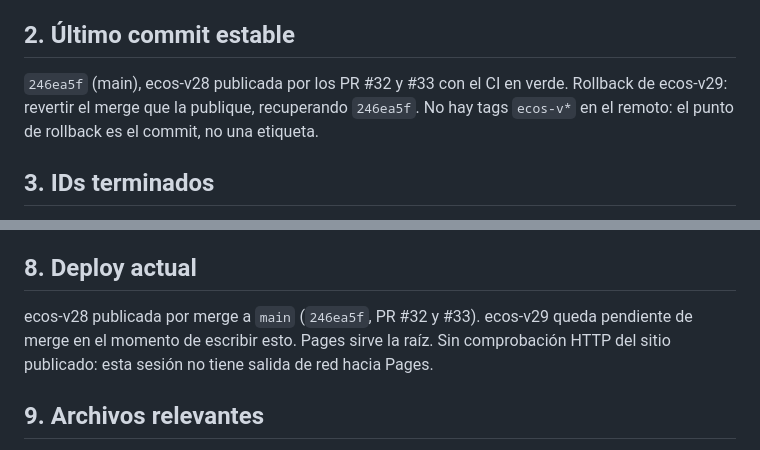
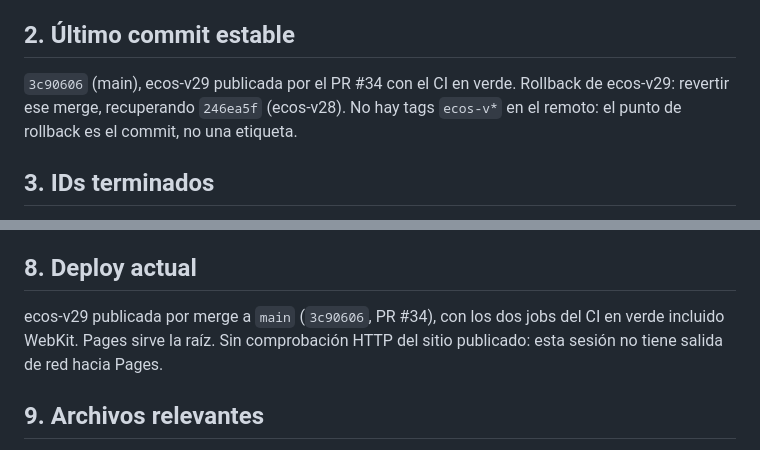
Before and after one commit to BlavionTeam/lito-lab, a Markdown page: CONTINUAR.md, 2 parts joined by grey strips. Drawn GitHub-style.

Commit message:
docs(FEAT-029): fija el commit de publicación de ecos-v29 en el handoff
Co-Authored-By: Claude Opus 5 <noreply@anthropic.com>
Claude-Session: https://claude.ai/code/session_01PeuEZpCCoteXKnepGaBYMz

```diff
--- a/CONTINUAR.md
+++ b/CONTINUAR.md
@@ -71,8 +71,8 @@ de emojis), FEAT-020 (emblema y pulido) y FEAT-021 (ficha pública de rival).
 
 ## 2. Último commit estable
 
-`246ea5f` (main), ecos-v28 publicada por los PR #32 y #33 con el CI en verde.
-Rollback de ecos-v29: revertir el merge que la publique, recuperando `246ea5f`.
+`3c90606` (main), ecos-v29 publicada por el PR #34 con el CI en verde.
+Rollback de ecos-v29: revertir ese merge, recuperando `246ea5f` (ecos-v28).
 No hay tags `ecos-v*` en el remoto: el punto de rollback es el commit, no una etiqueta.
 
 ## 3. IDs terminados
@@ -163,8 +163,8 @@ mide el CI), dos sesiones reales simultáneas, y la comprobación HTTP del sitio
 
 ## 8. Deploy actual
 
-ecos-v28 publicada por merge a `main` (`246ea5f`, PR #32 y #33). ecos-v29 queda pendiente
-de merge en el momento de escribir esto. Pages sirve la raíz.
+ecos-v29 publicada por merge a `main` (`3c90606`, PR #34), con los dos jobs del CI en
+verde incluido WebKit. Pages sirve la raíz.
 Sin comprobación HTTP del sitio publicado: esta sesión no tiene salida de red hacia Pages.
 
 ## 9. Archivos relevantes
```
